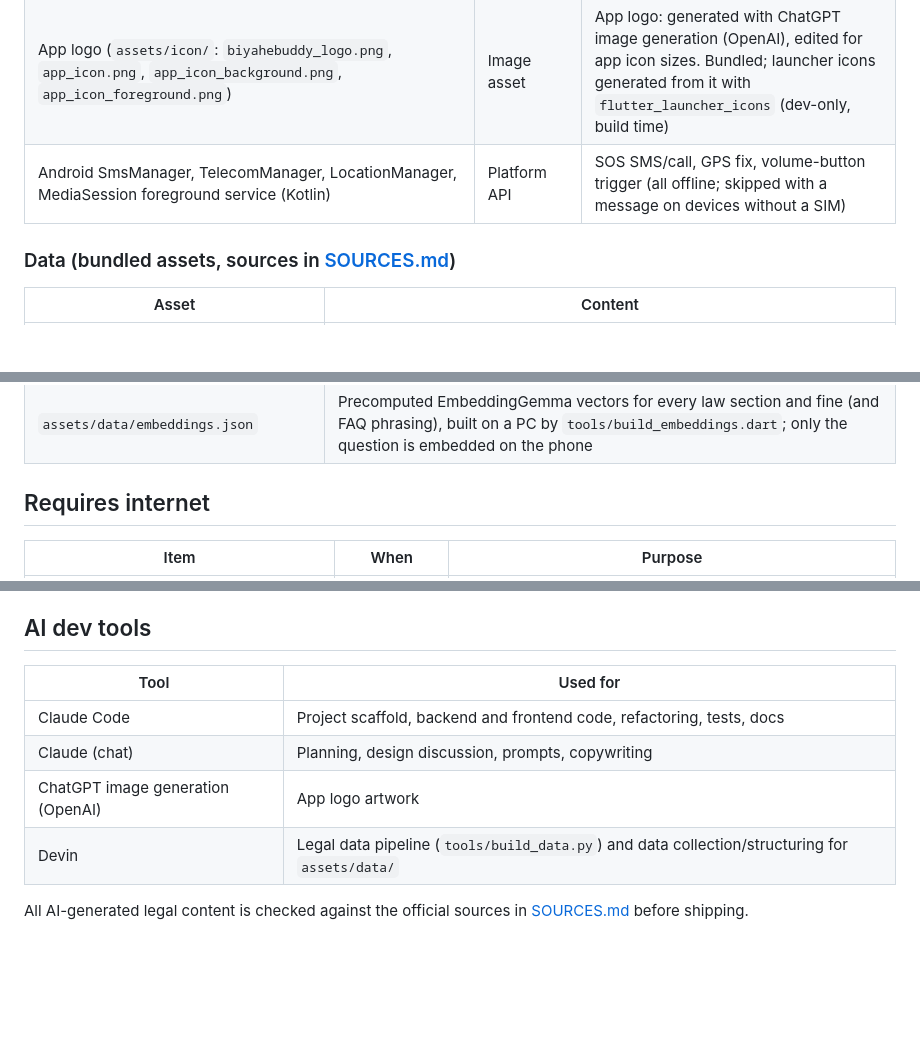
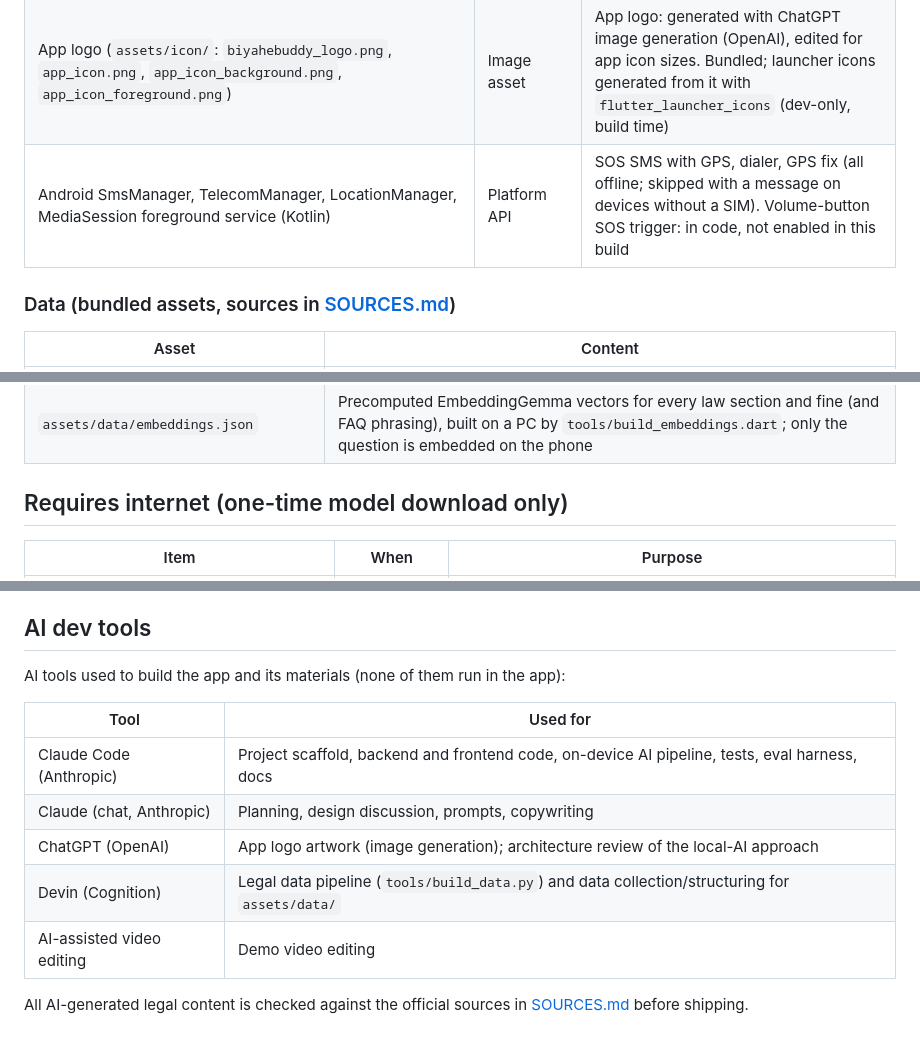
Before and after one commit to Johnn316/biyahebuddy-ph, a Markdown page: docs/AI_DISCLOSURE.md, 3 parts joined by grey strips. Rendered like a GitHub page; blank space fills up the shorter version.

```diff
--- a/docs/AI_DISCLOSURE.md
+++ b/docs/AI_DISCLOSURE.md
@@ -38,7 +38,7 @@ The law text and citations in every answer are copied from `laws.json` /
 | `cupertino_icons`, Material Icons | Font asset | Icons (bundled) |
 | Plus Jakarta Sans (`assets/fonts/`, SIL OFL 1.1) | Font asset | App typography; bundled, never fetched at runtime |
 | App logo (`assets/icon/`: `biyahebuddy_logo.png`, `app_icon.png`, `app_icon_background.png`, `app_icon_foreground.png`) | Image asset | App logo: generated with ChatGPT image generation (OpenAI), edited for app icon sizes. Bundled; launcher icons generated from it with `flutter_launcher_icons` (dev-only, build time) |
-| Android SmsManager, TelecomManager, LocationManager, MediaSession foreground service (Kotlin) | Platform API | SOS SMS/call, GPS fix, volume-button trigger (all offline; skipped with a message on devices without a SIM) |
+| Android SmsManager, TelecomManager, LocationManager, MediaSession foreground service (Kotlin) | Platform API | SOS SMS with GPS, dialer, GPS fix (all offline; skipped with a message on devices without a SIM). Volume-button SOS trigger: in code, not enabled in this build |
 
 ### Data (bundled assets, sources in [SOURCES.md](SOURCES.md))
 
@@ -49,7 +49,7 @@ The law text and citations in every answer are copied from `laws.json` /
 | `assets/data/hotlines.json`, `assets/data/coding.json` | Emergency hotlines and MMDA number coding, with official sources |
 | `assets/data/embeddings.json` | Precomputed EmbeddingGemma vectors for every law section and fine (and FAQ phrasing), built on a PC by `tools/build_embeddings.dart`; only the question is embedded on the phone |
 
-## Requires internet
+## Requires internet (one-time model download only)
 
 | Item | When | Purpose |
 |---|---|---|
@@ -71,12 +71,15 @@ MIT) — neither ships in the app.
 
 ## AI dev tools
 
+AI tools used to build the app and its materials (none of them run in the app):
+
 | Tool | Used for |
 |---|---|
-| Claude Code | Project scaffold, backend and frontend code, refactoring, tests, docs |
-| Claude (chat) | Planning, design discussion, prompts, copywriting |
-| ChatGPT image generation (OpenAI) | App logo artwork |
-| Devin | Legal data pipeline (`tools/build_data.py`) and data collection/structuring for `assets/data/` |
+| Claude Code (Anthropic) | Project scaffold, backend and frontend code, on-device AI pipeline, tests, eval harness, docs |
+| Claude (chat, Anthropic) | Planning, design discussion, prompts, copywriting |
+| ChatGPT (OpenAI) | App logo artwork (image generation); architecture review of the local-AI approach |
+| Devin (Cognition) | Legal data pipeline (`tools/build_data.py`) and data collection/structuring for `assets/data/` |
+| AI-assisted video editing | Demo video editing |
 
 All AI-generated legal content is checked against the official sources in
 [SOURCES.md](SOURCES.md) before shipping.
```
Also changed, not shown: README.md (+110 -62 lines), docs/SUBMISSION.md (added, +79 -0 lines).
